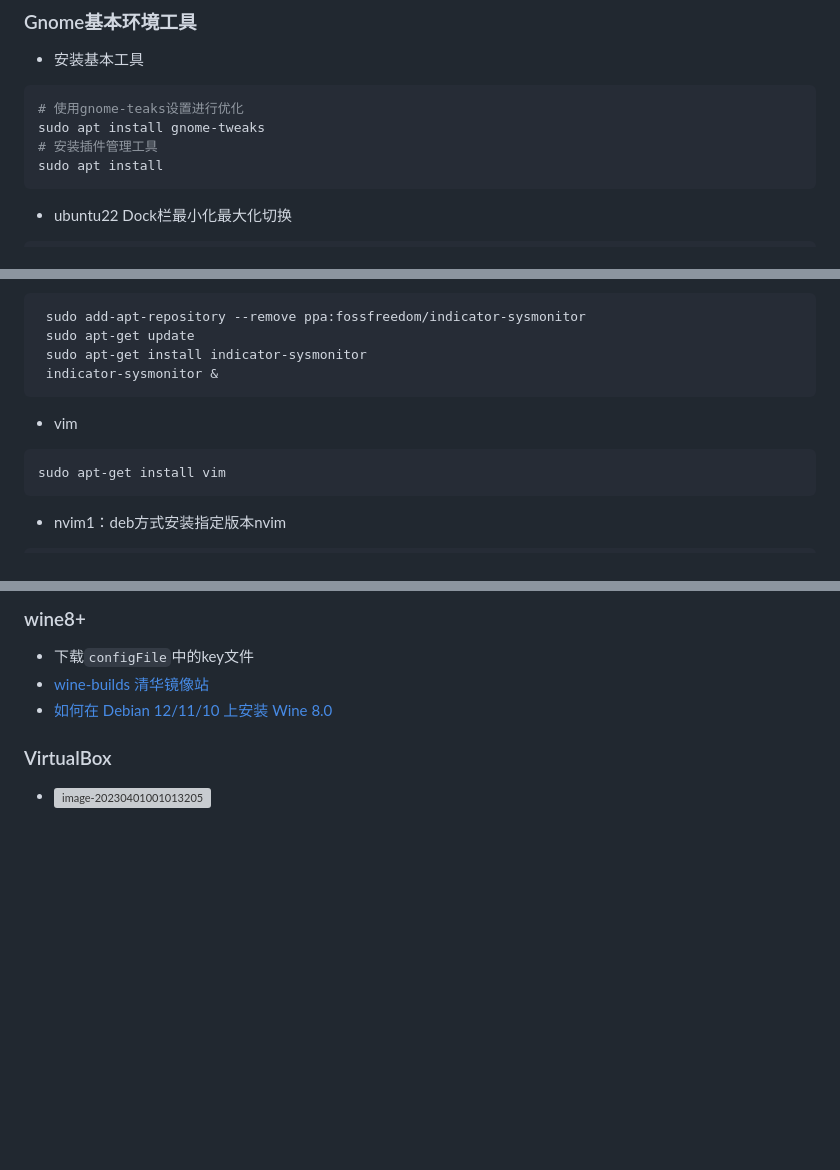
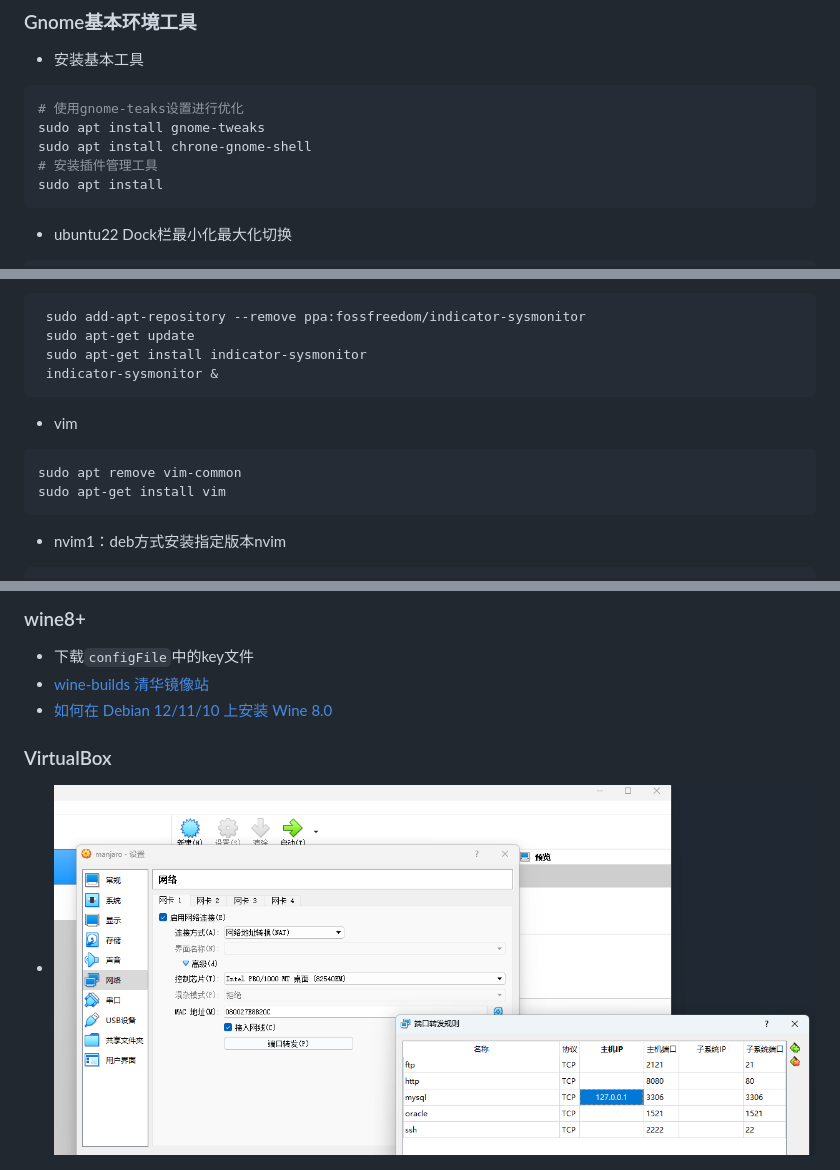
Before and after one commit to licretey/CodeGather, a Markdown page: docs/02Debian系使用手册.md, 3 parts joined by grey strips. GitHub-like rendering; blank space fills up the shorter version; grey boxes are pictures that could not be loaded.

````diff
--- a/docs/02Debian系使用手册.md
+++ b/docs/02Debian系使用手册.md
@@ -127,6 +127,7 @@ sudo passwd root
 ```shell
 # 使用gnome-teaks设置进行优化
 sudo apt install gnome-tweaks
+sudo apt install chrone-gnome-shell
 # 安装插件管理工具
 sudo apt install
 ```
@@ -237,6 +238,7 @@ sudo apt-get install htop
 + vim
 
 ```bash
+sudo apt remove vim-common
 sudo apt-get install vim
 ```
 
@@ -487,7 +491,7 @@ openvpn /etc/openvpn/client.ovpn > /dev/null &
 
 
 
-+ ![image-20230401001013205](D:\code\CSNotes\Linux\images\image-20230401001013205.png)
++ ![image-20230401001013205](./OrtherTools/images/image-20230401001013205.png)
 
 + ![image-20230401001239903](./OrtherTools/images/image-20230401001239903.png)
 + ![image-20230401001200341](./OrtherTools/images/image-20230401001200341.png)
````
Also changed, not shown: other parts of docs/02Debian系使用手册.md (+35 -1 lines), spring/SpringFeatures.md (+9 -9 lines), docs/OrtherTools/images/image-20230401001013205.png (renamed from docs/images/image-20230401001013205.png).
